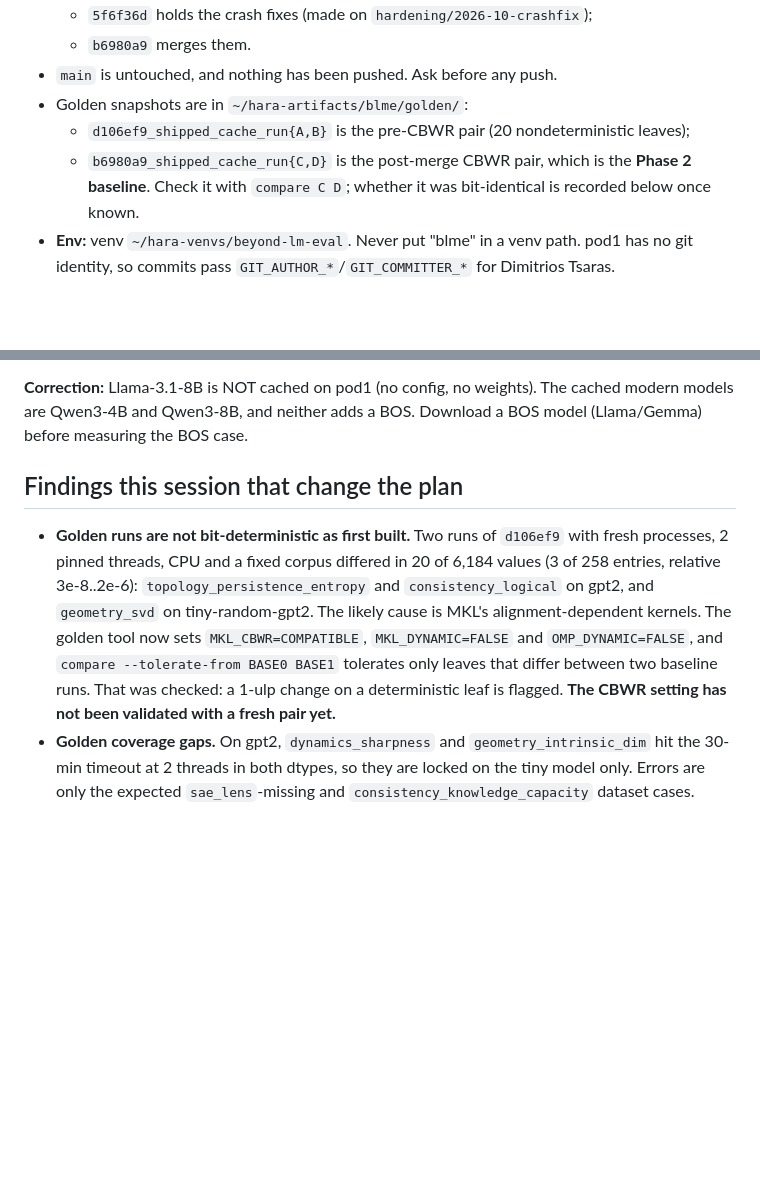
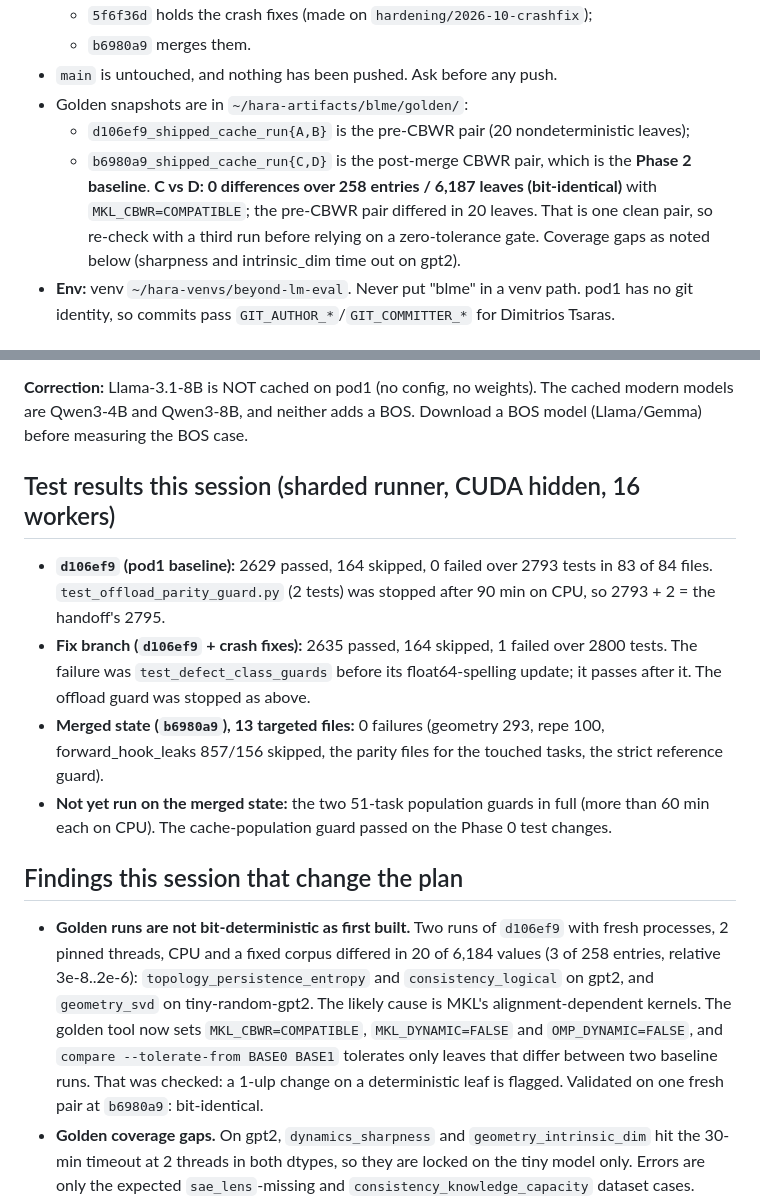
Before and after one commit to dtsaras/beyond_lm_eval, a Markdown page: verification_campaign/RESUME_STATE.md, 2 parts joined by grey strips. Rendered like a GitHub page; blank space fills up the shorter version.

Commit message:
docs(resume): post-merge golden pair is bit-identical under MKL_CBWR; test totals
Co-Authored-By: Claude Opus 5.5 <noreply@anthropic.com>

```diff
--- a/verification_campaign/RESUME_STATE.md
+++ b/verification_campaign/RESUME_STATE.md
@@ -14,7 +14,7 @@ decisions are recorded in the plan and in memory (`hardening-plan-2026-10`).
 - `main` is untouched, and nothing has been pushed. Ask before any push.
 - Golden snapshots are in `~/hara-artifacts/blme/golden/`:
   - `d106ef9_shipped_cache_run{A,B}` is the pre-CBWR pair (20 nondeterministic leaves);
-  - `b6980a9_shipped_cache_run{C,D}` is the post-merge CBWR pair, which is the **Phase 2 baseline**. Check it with `compare C D`; whether it was bit-identical is recorded below once known.
+  - `b6980a9_shipped_cache_run{C,D}` is the post-merge CBWR pair, which is the **Phase 2 baseline**. **C vs D: 0 differences over 258 entries / 6,187 leaves (bit-identical)** with `MKL_CBWR=COMPATIBLE`; the pre-CBWR pair differed in 20 leaves. That is one clean pair, so re-check with a third run before relying on a zero-tolerance gate. Coverage gaps as noted below (sharpness and intrinsic_dim time out on gpt2).
 - **Env:** venv `~/hara-venvs/beyond-lm-eval`. Never put "blme" in a venv path. pod1 has no git identity, so commits pass `GIT_AUTHOR_*`/`GIT_COMMITTER_*` for Dimitrios Tsaras.
 
 ## Done this session
@@ -34,8 +34,14 @@ decisions are recorded in the plan and in memory (`hardening-plan-2026-10`).
 
 **Correction:** Llama-3.1-8B is NOT cached on pod1 (no config, no weights). The cached modern models are Qwen3-4B and Qwen3-8B, and neither adds a BOS. Download a BOS model (Llama/Gemma) before measuring the BOS case.
 
+## Test results this session (sharded runner, CUDA hidden, 16 workers)
+- **`d106ef9` (pod1 baseline):** 2629 passed, 164 skipped, 0 failed over 2793 tests in 83 of 84 files. `test_offload_parity_guard.py` (2 tests) was stopped after 90 min on CPU, so 2793 + 2 = the handoff's 2795.
+- **Fix branch (`d106ef9` + crash fixes):** 2635 passed, 164 skipped, 1 failed over 2800 tests. The failure was `test_defect_class_guards` before its float64-spelling update; it passes after it. The offload guard was stopped as above.
+- **Merged state (`b6980a9`), 13 targeted files:** 0 failures (geometry 293, repe 100, forward_hook_leaks 857/156 skipped, the parity files for the touched tasks, the strict reference guard).
+- **Not yet run on the merged state:** the two 51-task population guards in full (more than 60 min each on CPU). The cache-population guard passed on the Phase 0 test changes.
+
 ## Findings this session that change the plan
-- **Golden runs are not bit-deterministic as first built.** Two runs of `d106ef9` with fresh processes, 2 pinned threads, CPU and a fixed corpus differed in 20 of 6,184 values (3 of 258 entries, relative 3e-8..2e-6): `topology_persistence_entropy` and `consistency_logical` on gpt2, and `geometry_svd` on tiny-random-gpt2. The likely cause is MKL's alignment-dependent kernels. The golden tool now sets `MKL_CBWR=COMPATIBLE`, `MKL_DYNAMIC=FALSE` and `OMP_DYNAMIC=FALSE`, and `compare --tolerate-from BASE0 BASE1` tolerates only leaves that differ between two baseline runs. That was checked: a 1-ulp change on a deterministic leaf is flagged. **The CBWR setting has not been validated with a fresh pair yet.**
+- **Golden runs are not bit-deterministic as first built.** Two runs of `d106ef9` with fresh processes, 2 pinned threads, CPU and a fixed corpus differed in 20 of 6,184 values (3 of 258 entries, relative 3e-8..2e-6): `topology_persistence_entropy` and `consistency_logical` on gpt2, and `geometry_svd` on tiny-random-gpt2. The likely cause is MKL's alignment-dependent kernels. The golden tool now sets `MKL_CBWR=COMPATIBLE`, `MKL_DYNAMIC=FALSE` and `OMP_DYNAMIC=FALSE`, and `compare --tolerate-from BASE0 BASE1` tolerates only leaves that differ between two baseline runs. That was checked: a 1-ulp change on a deterministic leaf is flagged. Validated on one fresh pair at `b6980a9`: bit-identical.
 - **Golden coverage gaps.** On gpt2, `dynamics_sharpness` and `geometry_intrinsic_dim` hit the 30-min timeout at 2 threads in both dtypes, so they are locked on the tiny model only. Errors are only the expected `sae_lens`-missing and `consistency_knowledge_capacity` dataset cases.
 - **Sink census (decision #6):** on Qwen3-4B and Qwen3-8B, position 0 carries 91–99% of the centred sum of squares and delimiters do not. See the decision packet.
 - **Hidden CUDA changes code paths.** The sharded runner hides CUDA, so 5 tasks take their CPU paths and the 51-task guards run more than 45 min each. The handoff's ~1 h serial baseline evidently ran with GPU0 visible. Compare like with like.
```
